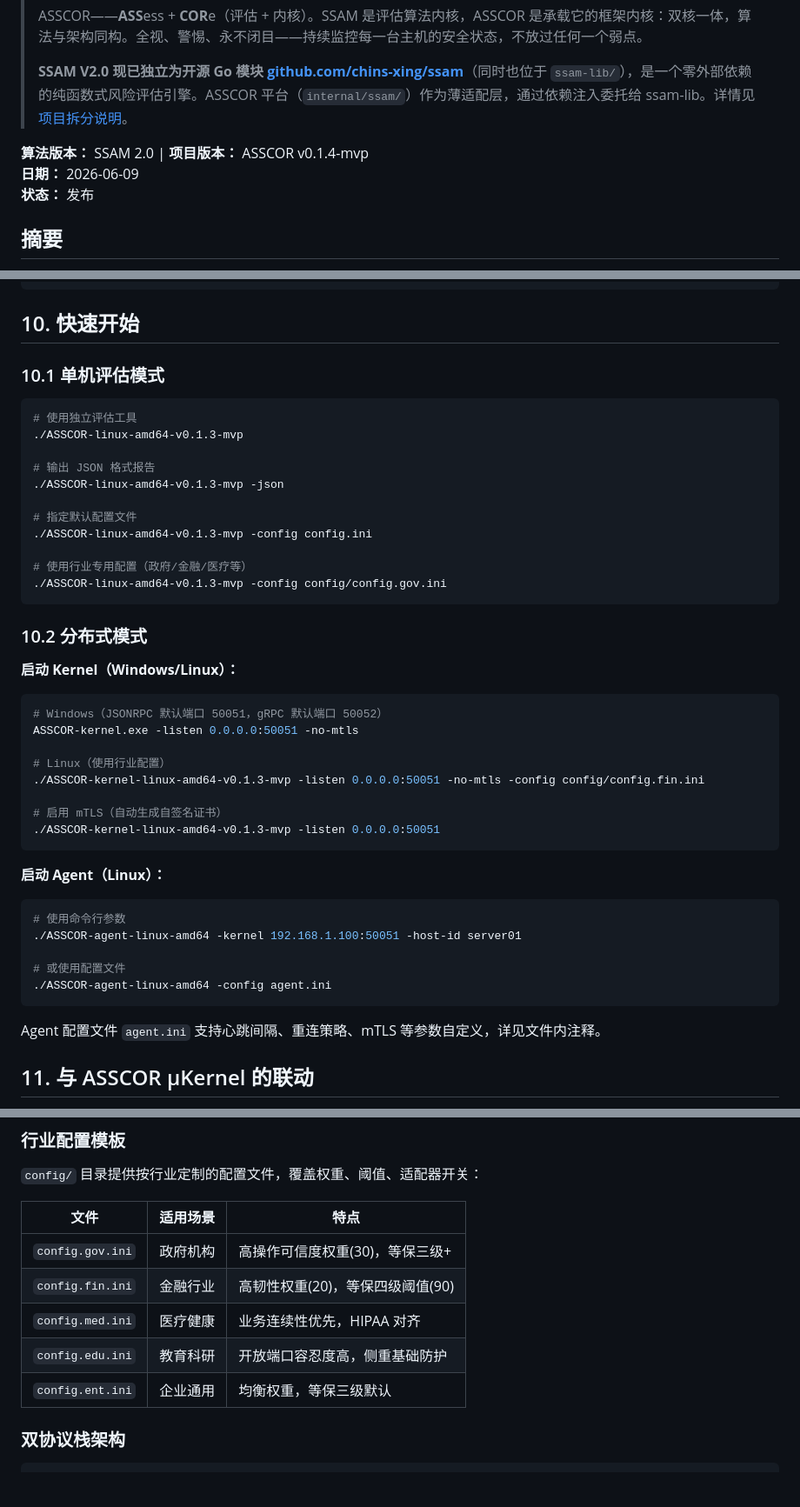
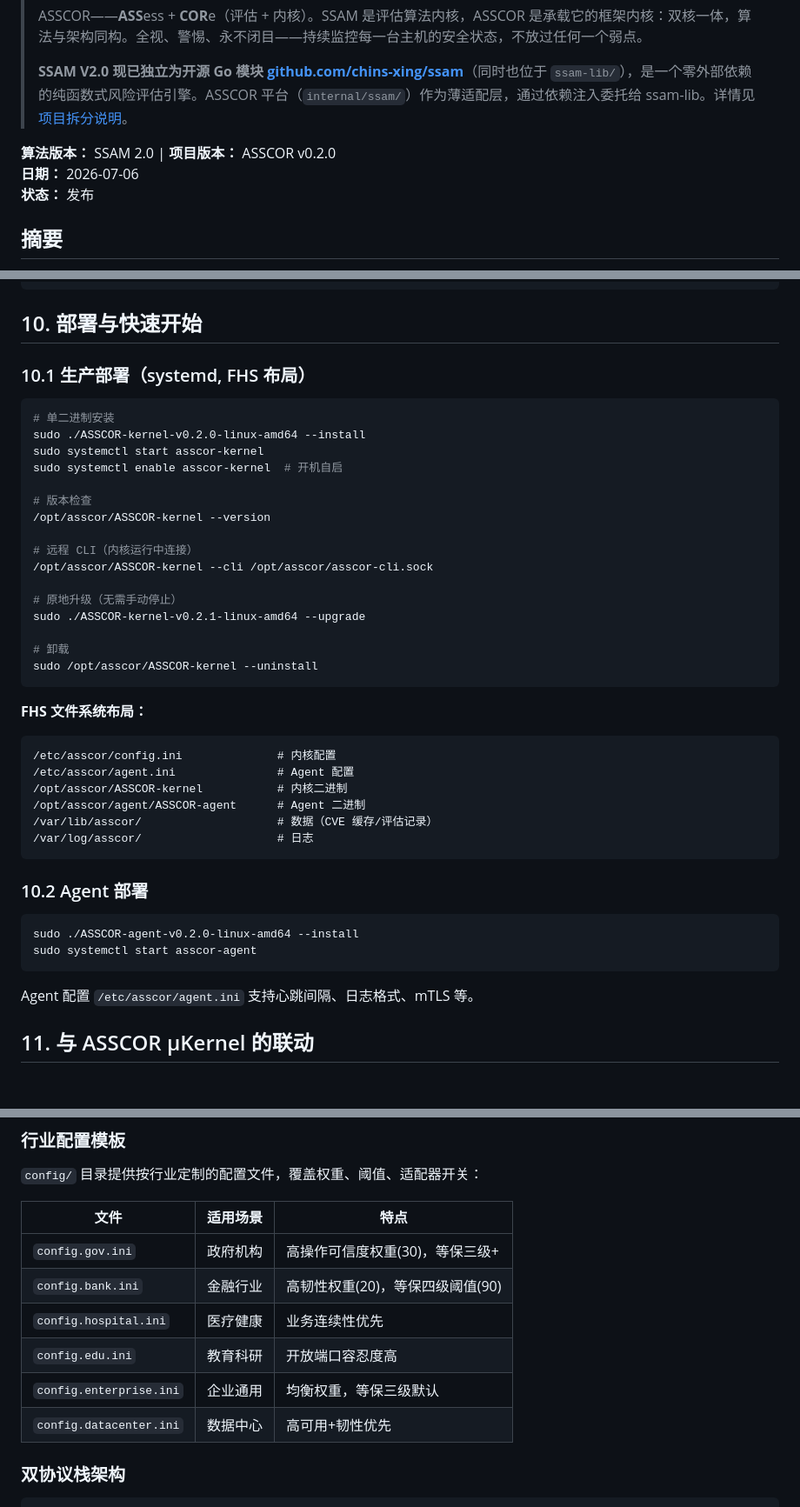
Before and after one commit to chins-xing/Asscor, a Markdown page: README.md, 3 parts joined by grey strips. Shown at 87% size. Drawn GitHub-style; blank space fills up the shorter version.

Commit message:
docs: README同步v0.2.0 — 部署方式/版本号/行业配置/FHS布局
## 版本更新
- ASSCOR v0.1.4-mvp → v0.2.0, 日期 2026-07-06
- ATT&CK 优先级 80→21, 版本 2.0.0→1.0.0
- SSAM版本说明统一

## 部署方式重写
- §10: systemd + FHS + --install/--upgrade/--version/--cli
- Agent 部署独立小节

## 行业配置修正
- config.fin.ini → config.bank.ini
- config.med.ini → config.hospital.ini
- 新增 config.datacenter.ini

## 版本历史
- 新增 v0.2.0 条目(部署/公式/安全/架构/功能/配置6大类)

````diff
--- a/README.md
+++ b/README.md
@@ -6,8 +6,8 @@
 >
 > **SSAM V2.0 现已独立为开源 Go 模块 [github.com/chins-xing/ssam](https://github.com/chins-xing/ssam)**（同时也位于 `ssam-lib/`），是一个零外部依赖的纯函数式风险评估引擎。ASSCOR 平台（`internal/ssam/`）作为薄适配层，通过依赖注入委托给 ssam-lib。详情见[项目拆分说明](#121-ssam-v20-项目拆分)。
 
-**算法版本：** SSAM 2.0 | **项目版本：** ASSCOR v0.1.4-mvp
-**日期：** 2026-06-09
+**算法版本：** SSAM 2.0 | **项目版本：** ASSCOR v0.2.0
+**日期：** 2026-07-06
 **状态：** 发布
 
 ## 摘要
@@ -280,48 +280,48 @@ ASSCOR/
 └── agent.ini          # Agent 默认配置文件
 ```
 
-## 10. 快速开始
+## 10. 部署与快速开始
 
-### 10.1 单机评估模式
+### 10.1 生产部署（systemd, FHS 布局）
 
 ```bash
-# 使用独立评估工具
-./ASSCOR-linux-amd64-v0.1.3-mvp
+# 单二进制安装
+sudo ./ASSCOR-kernel-v0.2.0-linux-amd64 --install
+sudo systemctl start asscor-kernel
+sudo systemctl enable asscor-kernel  # 开机自启
 
-# 输出 JSON 格式报告
-./ASSCOR-linux-amd64-v0.1.3-mvp -json
+# 版本检查
+/opt/asscor/ASSCOR-kernel --version
 
-# 指定默认配置文件
-./ASSCOR-linux-amd64-v0.1.3-mvp -config config.ini
+# 远程 CLI（内核运行中连接）
+/opt/asscor/ASSCOR-kernel --cli /opt/asscor/asscor-cli.sock
 
-# 使用行业专用配置（政府/金融/医疗等）
-./ASSCOR-linux-amd64-v0.1.3-mvp -config config/config.gov.ini
+# 原地升级（无需手动停止）
+sudo ./ASSCOR-kernel-v0.2.1-linux-amd64 --upgrade
+
+# 卸载
+sudo /opt/asscor/ASSCOR-kernel --uninstall
 ```
 
-### 10.2 分布式模式
+**FHS 文件系统布局：**
 
-**启动 Kernel（Windows/Linux）：**
-```bash
-# Windows（JSONRPC 默认端口 50051，gRPC 默认端口 50052）
-ASSCOR-kernel.exe -listen 0.0.0.0:50051 -no-mtls
-
-# Linux（使用行业配置）
-./ASSCOR-kernel-linux-amd64-v0.1.3-mvp -listen 0.0.0.0:50051 -no-mtls -config config/config.fin.ini
-
-# 启用 mTLS（自动生成自签名证书）
-./ASSCOR-kernel-linux-amd64-v0.1.3-mvp -listen 0.0.0.0:50051
+```
+/etc/asscor/config.ini              # 内核配置
+/etc/asscor/agent.ini               # Agent 配置
+/opt/asscor/ASSCOR-kernel           # 内核二进制
+/opt/asscor/agent/ASSCOR-agent      # Agent 二进制
+/var/lib/asscor/                    # 数据（CVE 缓存/评估记录）
+/var/log/asscor/                    # 日志
 ```
 
-**启动 Agent（Linux）：**
+### 10.2 Agent 部署
+
 ```bash
-# 使用命令行参数
-./ASSCOR-agent-linux-amd64 -kernel 192.168.1.100:50051 -host-id server01
-
-# 或使用配置文件
-./ASSCOR-agent-linux-amd64 -config agent.ini
+sudo ./ASSCOR-agent-v0.2.0-linux-amd64 --install
+sudo systemctl start asscor-agent
 ```
 
-Agent 配置文件 `agent.ini` 支持心跳间隔、重连策略、mTLS 等参数自定义，详见文件内注释。
+Agent 配置 `/etc/asscor/agent.ini` 支持心跳间隔、日志格式、mTLS 等。
 
 ## 11. 与 ASSCOR μKernel 的联动
 
@@ -352,10 +352,11 @@ ASSCOR μKernel 是风险评估与指令分发中心，采用微内核 + Agent
 | 文件 | 适用场景 | 特点 |
 |------|----------|------|
 | `config.gov.ini` | 政府机构 | 高操作可信度权重(30)，等保三级+ |
-| `config.fin.ini` | 金融行业 | 高韧性权重(20)，等保四级阈值(90) |
-| `config.med.ini` | 医疗健康 | 业务连续性优先，HIPAA 对齐 |
-| `config.edu.ini` | 教育科研 | 开放端口容忍度高，侧重基础防护 |
-| `config.ent.ini` | 企业通用 | 均衡权重，等保三级默认 |
+| `config.bank.ini` | 金融行业 | 高韧性权重(20)，等保四级阈值(90) |
+| `config.hospital.ini` | 医疗健康 | 业务连续性优先 |
+| `config.edu.ini` | 教育科研 | 开放端口容忍度高 |
+| `config.enterprise.ini` | 企业通用 | 均衡权重，等保三级默认 |
+| `config.datacenter.ini` | 数据中心 | 高可用+韧性优先 |
 
 ### 双协议栈架构
 
````
Also changed, not shown: other parts of README.md (+17 -3 lines).
